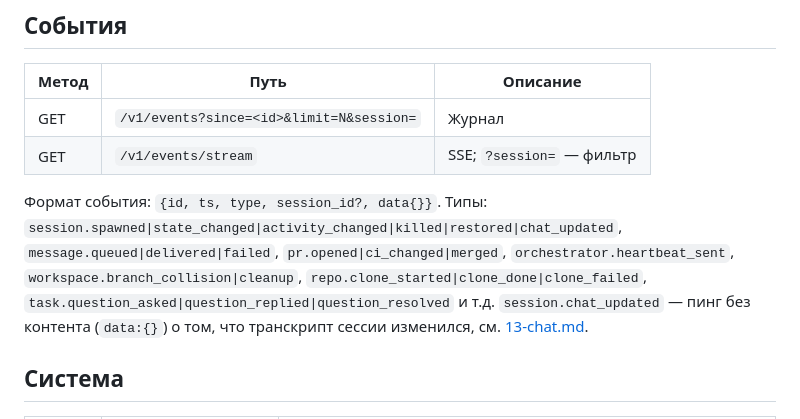
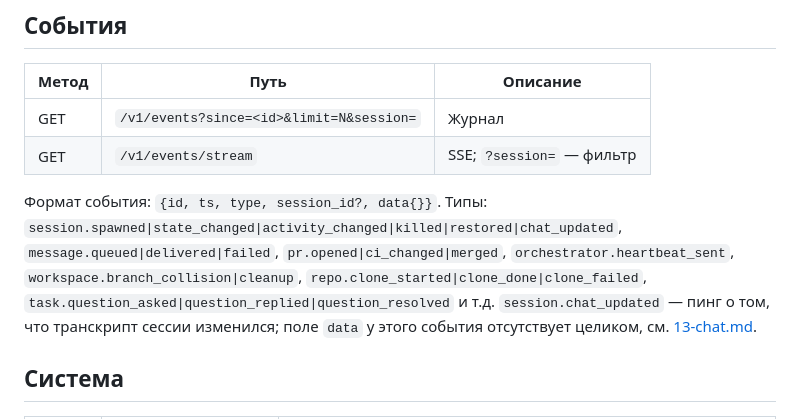
Before and after one commit to IvanRoslov/rocket, a Markdown page: docs/03-daemon-api.md, the part around the change. GitHub-like rendering.

```diff
--- a/docs/03-daemon-api.md
+++ b/docs/03-daemon-api.md
@@ -101,7 +101,7 @@ HTTP+JSON, префикс `/v1`. Листенеры: Unix-сокет `~/.rocket/
 | GET | `/v1/events?since=<id>&limit=N&session=` | Журнал |
 | GET | `/v1/events/stream` | SSE; `?session=` — фильтр |
 
-Формат события: `{id, ts, type, session_id?, data{}}`. Типы: `session.spawned|state_changed|activity_changed|killed|restored|chat_updated`, `message.queued|delivered|failed`, `pr.opened|ci_changed|merged`, `orchestrator.heartbeat_sent`, `workspace.branch_collision|cleanup`, `repo.clone_started|clone_done|clone_failed`, `task.question_asked|question_replied|question_resolved` и т.д. `session.chat_updated` — пинг без контента (`data:{}`) о том, что транскрипт сессии изменился, см. [13-chat.md](13-chat.md).
+Формат события: `{id, ts, type, session_id?, data{}}`. Типы: `session.spawned|state_changed|activity_changed|killed|restored|chat_updated`, `message.queued|delivered|failed`, `pr.opened|ci_changed|merged`, `orchestrator.heartbeat_sent`, `workspace.branch_collision|cleanup`, `repo.clone_started|clone_done|clone_failed`, `task.question_asked|question_replied|question_resolved` и т.д. `session.chat_updated` — пинг о том, что транскрипт сессии изменился; поле `data` у этого события отсутствует целиком, см. [13-chat.md](13-chat.md).
 
 ## Система
 
```
Also changed, not shown: docs/13-chat.md (+6 -6 lines).
